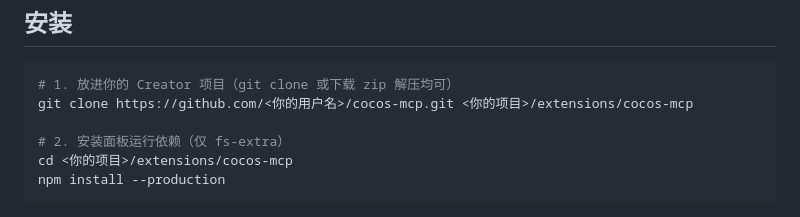
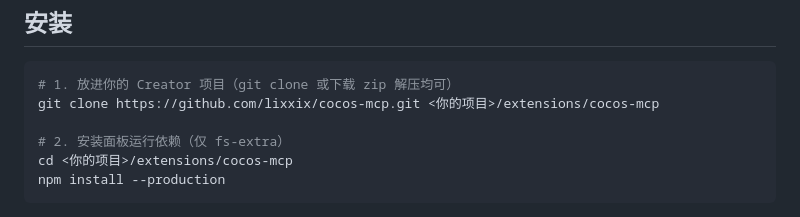
Before and after one commit to lixxix/cocos-mcp, a Markdown page: README.md, the part around the change. Drawn GitHub-style.

````diff
--- a/README.md
+++ b/README.md
@@ -23,7 +23,7 @@ MCP 协议为手写实现（JSON-RPC 2.0），零第三方 SDK 依赖；默认 S
 
 ```bash
 # 1. 放进你的 Creator 项目（git clone 或下载 zip 解压均可）
-git clone https://github.com/<你的用户名>/cocos-mcp.git <你的项目>/extensions/cocos-mcp
+git clone https://github.com/lixxix/cocos-mcp.git <你的项目>/extensions/cocos-mcp
 
 # 2. 安装面板运行依赖（仅 fs-extra）
 cd <你的项目>/extensions/cocos-mcp
````
Also changed, not shown: README.en.md (+1 -1 lines).
